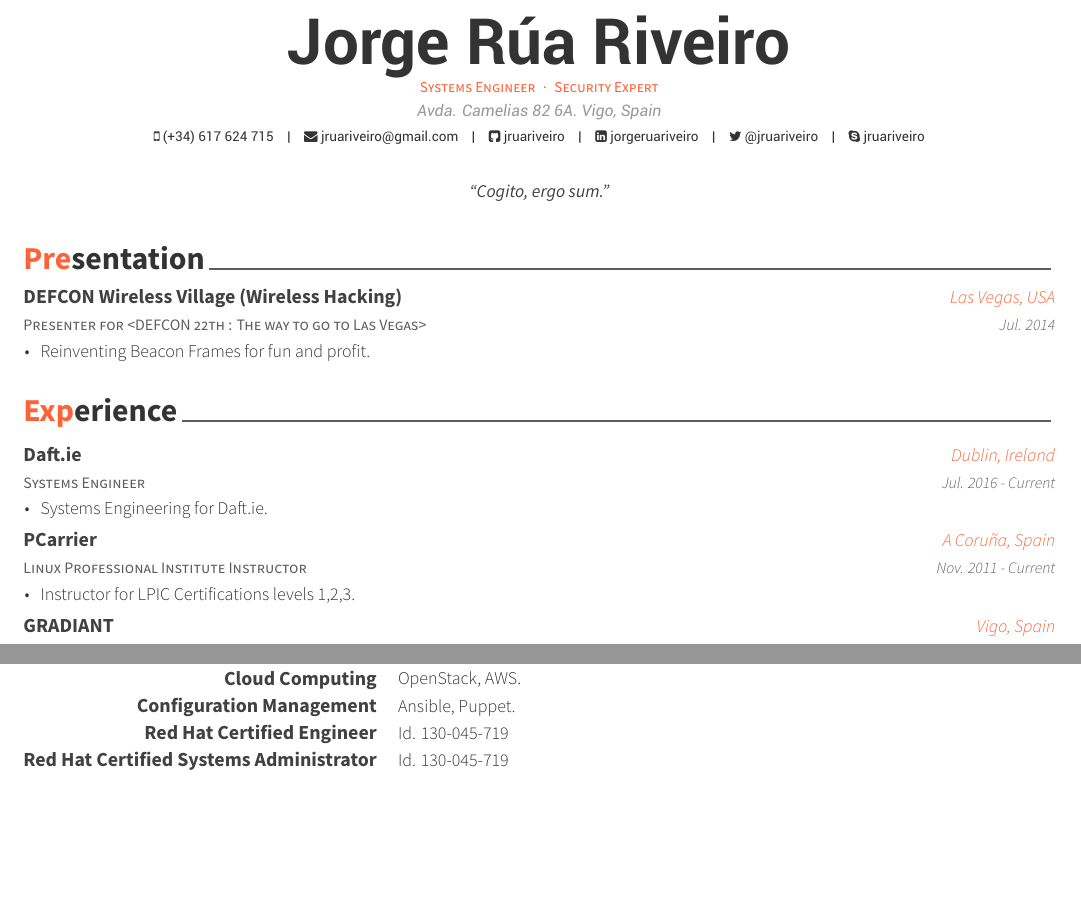
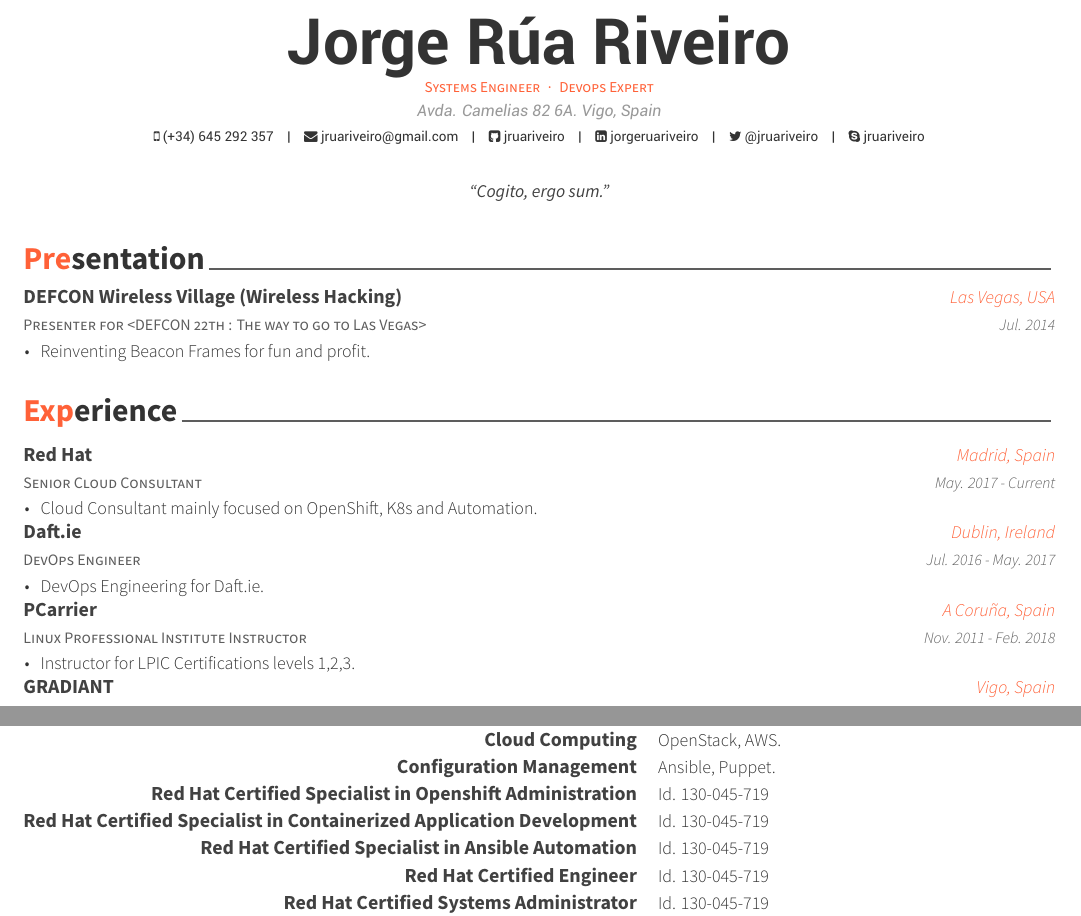
Before and after one commit to jruariveiro/Curriculum-Vitae, a LaTeX CV (cv/cv_en.tex, which reads cv/en/experience.tex, cv/en/skills.tex): two parts of pages 1 and 2 of 2, joined at a grey line, cut so that both start at the same text, the shorter picture padded with empty space. The pictures show the PDF file cv/cv_en.pdf that the author committed with the source.

Commit message:
Added new certifications

```diff
--- a/cv/cv_en.tex
+++ b/cv/cv_en.tex
@@ -38,10 +38,10 @@
 %	PERSONAL INFORMATION
 %-------------------------------------------------------------------------------
 \name{}{Jorge Rúa Riveiro}
-\position{Systems Engineer{\enskip\cdotp\enskip}Security Expert}
+\position{Systems Engineer{\enskip\cdotp\enskip}Devops Expert}
 \address{Avda. Camelias 82 6A. Vigo, Spain}
 
-\mobile{(+34) 617 624 715}
+\mobile{(+34) 645 292 357}
 \email{jruariveiro@gmail.com}
 % \homepage{www.abilityjob.com}
 \github{jruariveiro}
--- a/cv/en/experience.tex
+++ b/cv/en/experience.tex
@@ -10,30 +10,38 @@
 \begin{cventries}
 
 %---------------------------------------------------------
+  \cventry
+    {Senior Cloud Consultant} % Job title
+    {Red Hat} % Organization
+    {Madrid, Spain} % Location
+    {May. 2017 - Current} % Date(s)
+    {
+      \begin{cvitems} % Description(s) of tasks/responsibilities
+        \item {Cloud Consultant mainly focused on OpenShift, K8s and automation.}
+      \end{cvitems}
+    }
 %---------------------------------------------------------
   \cventry
-    {Systems Engineer} % Job title
+    {DevOps Engineer} % Job title
     {Daft.ie} % Organization
     {Dublin, Ireland} % Location
-    {Jul. 2016 - Current} % Date(s)
+    {Jul. 2016 - May. 2017} % Date(s)
     {
       \begin{cvitems} % Description(s) of tasks/responsibilities
-        \item {Systems Engineering for Daft.ie.}
+        \item {DevOps Engineering for Daft.ie.}
       \end{cvitems}
     }
-
 %---------------------------------------------------------
   \cventry
     {Linux Professional Institute Instructor} % Job title
     {PCarrier} % Organization
     {A Coruña, Spain} % Location
-    {Nov. 2011 - Current} % Date(s)
+    {Nov. 2011 - Feb. 2018} % Date(s)
     {
       \begin{cvitems} % Description(s) of tasks/responsibilities
         \item {Instructor for LPIC Certifications levels 1,2,3.}
       \end{cvitems}
     }
-
 %---------------------------------------------------------
   \cventry
     {Security Researcher} % Job title
--- a/cv/en/skills.tex
+++ b/cv/en/skills.tex
@@ -31,6 +31,26 @@
 
 %---------------------------------------------------------
   \cvskill
+    {Red Hat Certified Specialist in OpenShift Application Development} % Category
+    {Id. 130-045-719} % Skills
+
+%---------------------------------------------------------
+  \cvskill
+    {Red Hat Certified Specialist in Openshift Administration} % Category
+    {Id. 130-045-719} % Skills
+
+%---------------------------------------------------------
+  \cvskill
+    {Red Hat Certified Specialist in Containerized Application Development} % Category
+    {Id. 130-045-719} % Skills
+
+%---------------------------------------------------------
+  \cvskill
+    {Red Hat Certified Specialist in Ansible Automation} % Category
+    {Id. 130-045-719} % Skills
+
+%---------------------------------------------------------
+  \cvskill
     {Red Hat Certified Engineer} % Category
     {Id. 130-045-719} % Skills
 
```
Also changed, not shown: cv/cv_en.pdf, cv/en/experience.tex (3 more changed lines).
